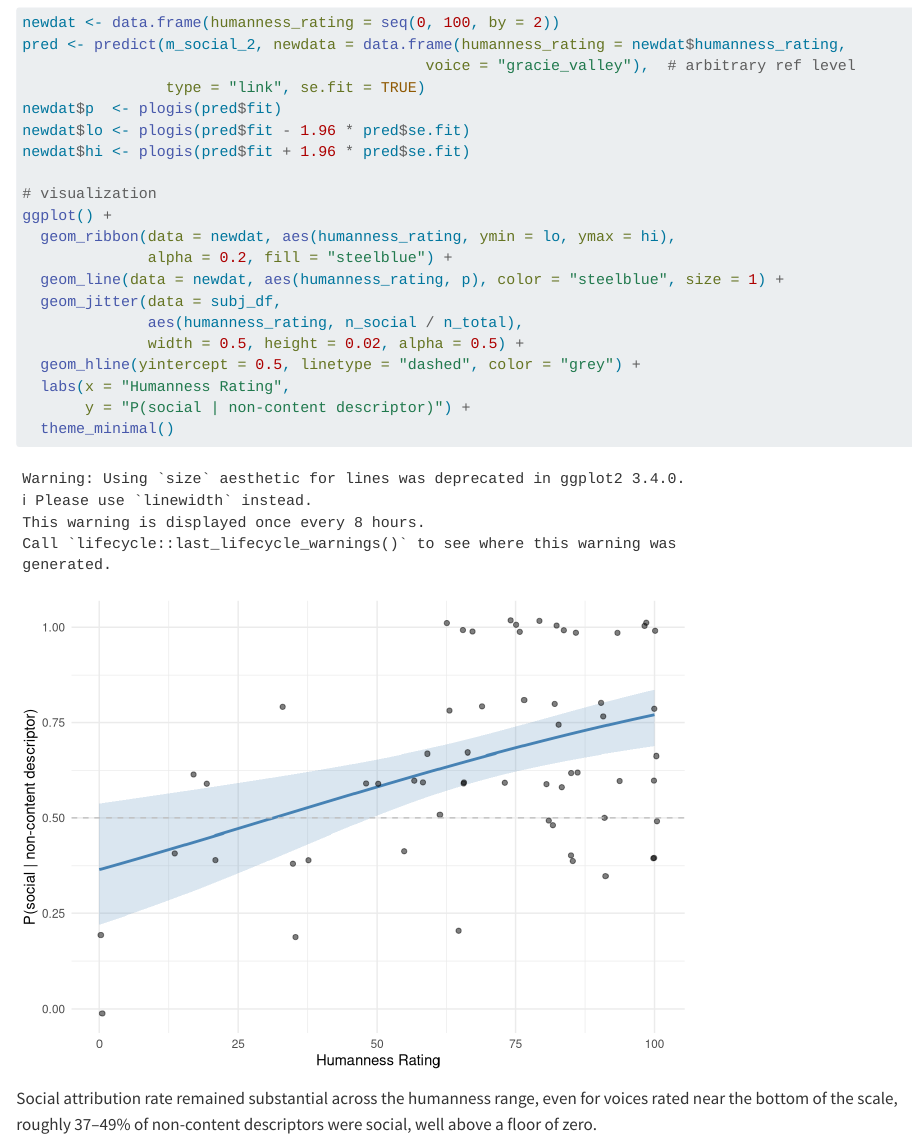
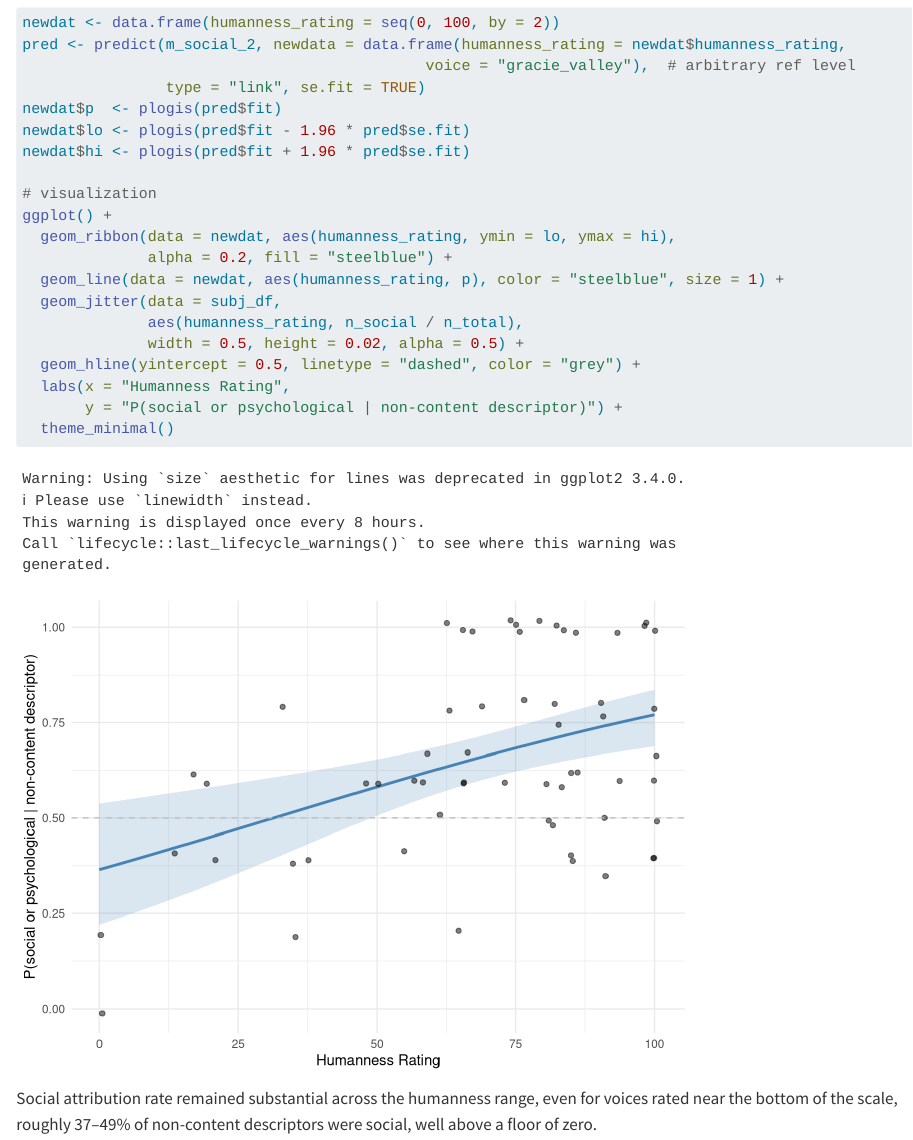
Before and after one commit to grcbrown/voice-eval, a Quarto document (analysis/data_analysis.qmd): the page in a window 1100 px wide, from 11320 px down. Rendered offline with R 4.5, knitr and Pandoc in place of Quarto, with nearby package versions; code that draws random numbers runs with fixed seeds of ours; some code elsewhere in the file could not run offline; long lines of code are wrapped.

Commit message:
upated cond prob graph

````diff
--- a/analysis/data_analysis.qmd
+++ b/analysis/data_analysis.qmd
@@ -310,7 +310,7 @@ ggplot() +
               width = 0.5, height = 0.02, alpha = 0.5) +
   geom_hline(yintercept = 0.5, linetype = "dashed", color = "grey") +
   labs(x = "Humanness Rating",
-       y = "P(social | non-content descriptor)") +
+       y = "P(social or psychological | non-content descriptor)") +
   theme_minimal()
 ```
 
````
